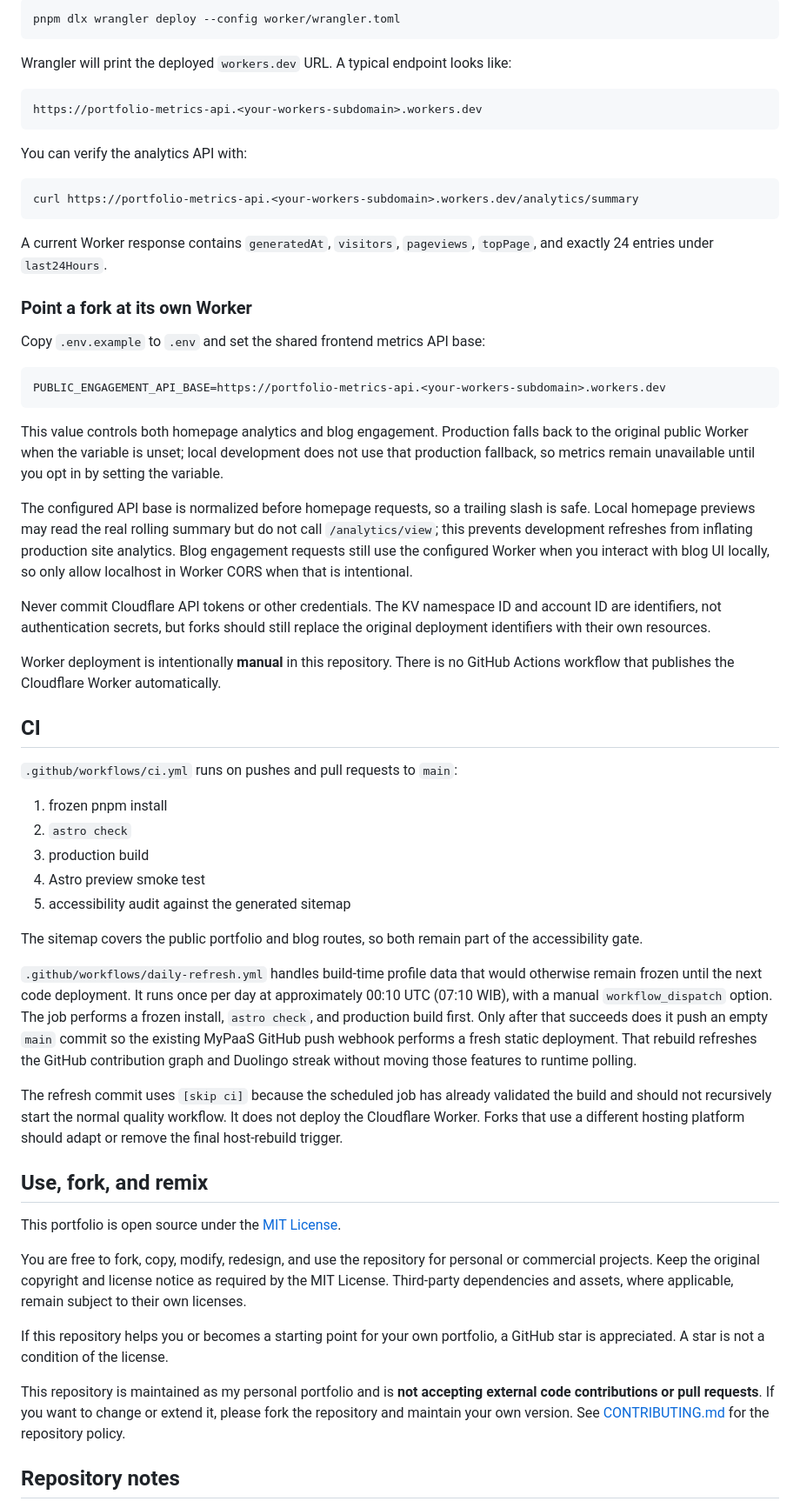
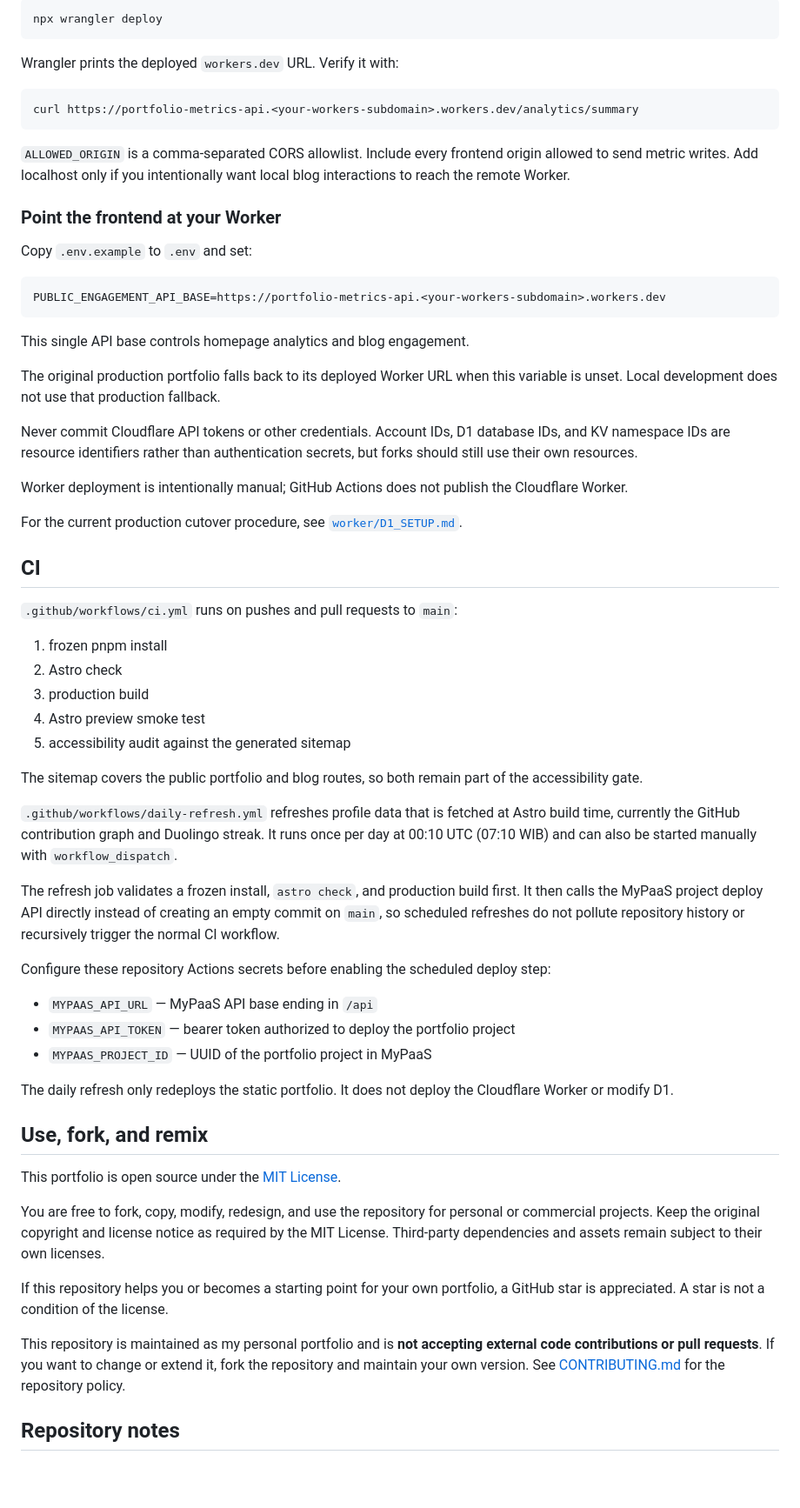
Before and after one commit to nabilrn/nabilrn.github.io, a Markdown page: README.md, the part around one of its changes. Shown at 87% size. Rendered like a GitHub page; blank space fills up the shorter version.

Commit message:
docs(ci): document direct MyPaaS daily refresh

````diff
--- a/README.md
+++ b/README.md
@@ -145,63 +157,67 @@ Deploy the Worker manually:
 
 ```bash
-pnpm dlx wrangler deploy --config worker/wrangler.toml
+npx wrangler deploy
 ```
 
-Wrangler will print the deployed `workers.dev` URL. A typical endpoint looks like:
-
-```text
-https://portfolio-metrics-api.<your-workers-subdomain>.workers.dev
-```
-
-You can verify the analytics API with:
+Wrangler prints the deployed `workers.dev` URL. Verify it with:
 
 ```bash
 curl https://portfolio-metrics-api.<your-workers-subdomain>.workers.dev/analytics/summary
 ```
 
-A current Worker response contains `generatedAt`, `visitors`, `pageviews`, `topPage`, and exactly 24 entries under `last24Hours`.
+`ALLOWED_ORIGIN` is a comma-separated CORS allowlist. Include every frontend origin allowed to send metric writes. Add localhost only if you intentionally want local blog interactions to reach the remote Worker.
 
-### Point a fork at its own Worker
+### Point the frontend at your Worker
 
-Copy `.env.example` to `.env` and set the shared frontend metrics API base:
+Copy `.env.example` to `.env` and set:
 
 ```bash
 PUBLIC_ENGAGEMENT_API_BASE=https://portfolio-metrics-api.<your-workers-subdomain>.workers.dev
 ```
 
-This value controls both homepage analytics and blog engagement. Production falls back to the original public Worker when the variable is unset; local development does not use that production fallback, so metrics remain unavailable until you opt in by setting the variable.
+This single API base controls homepage analytics and blog engagement.
 
-The configured API base is normalized before homepage requests, so a trailing slash is safe. Local homepage previews may read the real rolling summary but do not call `/analytics/view`; this prevents development refreshes from inflating production site analytics. Blog engagement requests still use the configured Worker when you interact with blog UI locally, so only allow localhost in Worker CORS when that is intentional.
+The original production portfolio falls back to its deployed Worker URL when this variable is unset. Local development does not use that production fallback.
 
-Never commit Cloudflare API tokens or other credentials. The KV namespace ID and account ID are identifiers, not authentication secrets, but forks should still replace the original deployment identifiers with their own resources.
+Never commit Cloudflare API tokens or other credentials. Account IDs, D1 database IDs, and KV namespace IDs are resource identifiers rather than authentication secrets, but forks should still use their own resources.
 
-Worker deployment is intentionally **manual** in this repository. There is no GitHub Actions workflow that publishes the Cloudflare Worker automatically.
+Worker deployment is intentionally manual; GitHub Actions does not publish the Cloudflare Worker.
+
+For the current production cutover procedure, see [`worker/D1_SETUP.md`](worker/D1_SETUP.md).
 
 ## CI
 
 `.github/workflows/ci.yml` runs on pushes and pull requests to `main`:
 
 1. frozen pnpm install
-2. `astro check`
+2. Astro check
 3. production build
 4. Astro preview smoke test
 5. accessibility audit against the generated sitemap
 
 The sitemap covers the public portfolio and blog routes, so both remain part of the accessibility gate.
 
-`.github/workflows/daily-refresh.yml` handles build-time profile data that would otherwise remain frozen until the next code deployment. It runs once per day at approximately 00:10 UTC (07:10 WIB), with a manual `workflow_dispatch` option. The job performs a frozen install, `astro check`, and production build first. Only after that succeeds does it push an empty `main` commit so the existing MyPaaS GitHub push webhook performs a fresh static deployment. That rebuild refreshes the GitHub contribution graph and Duolingo streak without moving those features to runtime polling.
+`.github/workflows/daily-refresh.yml` refreshes profile data that is fetched at Astro build time, currently the GitHub contribution graph and Duolingo streak. It runs once per day at 00:10 UTC (07:10 WIB) and can also be started manually with `workflow_dispatch`.
 
-The refresh commit uses `[skip ci]` because the scheduled job has already validated the build and should not recursively start the normal quality workflow. It does not deploy the Cloudflare Worker. Forks that use a different hosting platform should adapt or remove the final host-rebuild trigger.
+The refresh job validates a frozen install, `astro check`, and production build first. It then calls the MyPaaS project deploy API directly instead of creating an empty commit on `main`, so scheduled refreshes do not pollute repository history or recursively trigger the normal CI workflow.
+
+Configure these repository Actions secrets before enabling the scheduled deploy step:
+
+- `MYPAAS_API_URL` — MyPaaS API base ending in `/api`
+- `MYPAAS_API_TOKEN` — bearer token authorized to deploy the portfolio project
+- `MYPAAS_PROJECT_ID` — UUID of the portfolio project in MyPaaS
+
+The daily refresh only redeploys the static portfolio. It does not deploy the Cloudflare Worker or modify D1.
 
 ## Use, fork, and remix
 
 This portfolio is open source under the [MIT License](LICENSE).
 
-You are free to fork, copy, modify, redesign, and use the repository for personal or commercial projects. Keep the original copyright and license notice as required by the MIT License. Third-party dependencies and assets, where applicable, remain subject to their own licenses.
+You are free to fork, copy, modify, redesign, and use the repository for personal or commercial projects. Keep the original copyright and license notice as required by the MIT License. Third-party dependencies and assets remain subject to their own licenses.
 
 If this repository helps you or becomes a starting point for your own portfolio, a GitHub star is appreciated. A star is not a condition of the license.
 
-This repository is maintained as my personal portfolio and is **not accepting external code contributions or pull requests**. If you want to change or extend it, please fork the repository and maintain your own version. See [CONTRIBUTING.md](CONTRIBUTING.md) for the repository policy.
+This repository is maintained as my personal portfolio and is **not accepting external code contributions or pull requests**. If you want to change or extend it, fork the repository and maintain your own version. See [CONTRIBUTING.md](CONTRIBUTING.md) for the repository policy.
 
 ## Repository notes
 
````
Also changed, not shown: other parts of README.md (+55 -43 lines).
